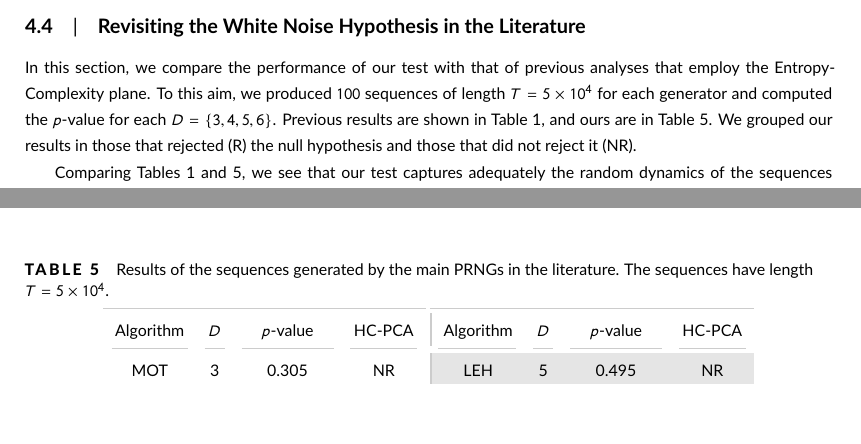
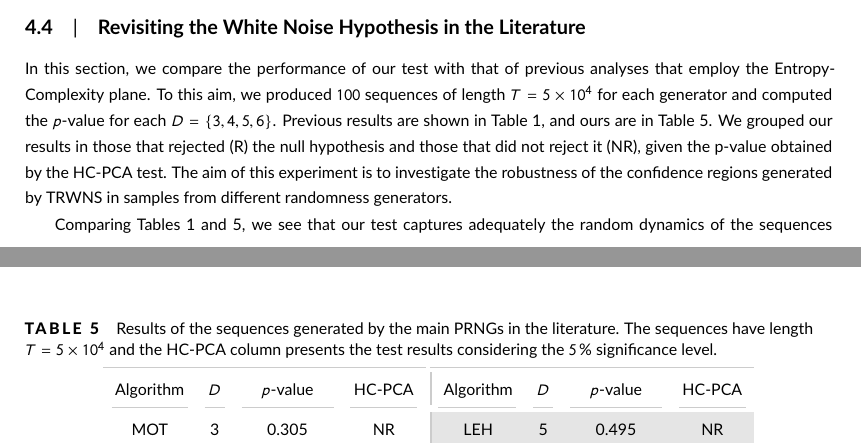
Before and after one commit to EduardaChagas/ConfidenceRegions, a LaTeX document (Reports/JOURNAL - Confidence Regions/IT-ConfidenceRegionsR1.tex): two parts of pages 12 and 27 of 27, joined at a grey line, cut so that both start at the same text, the shorter picture padded with empty space. Compiled offline with pdfLaTeX; a LaTeX package or settings file that is missing is left out; a missing bibliography style is replaced by a similar one.

Commit message:
Reinforces the importance of the HC-PCA column

```diff
--- a/Reports/JOURNAL - Confidence Regions/IT-ConfidenceRegionsR1.tex
+++ b/Reports/JOURNAL - Confidence Regions/IT-ConfidenceRegionsR1.tex
@@ -946,11 +946,12 @@ In this section, we compare the performance of our test with that of
 previous analyses that employ the Entropy-Complexity plane.
 To this aim, we produced $100$ sequences of length $T = \num[scientific-notation=true]{5 e4}$ for each generator and computed the $p$-value for each $D = \{3, 4, 5, 6\}$.
 Previous results are shown in Table~\ref{Tab:Literature}, and ours are in Table~\ref{Tab:LiteratureComparations}.
-We grouped our results in those that rejected (R) the null hypothesis and those that did not reject it (NR).
+We grouped our results in those that rejected (R) the null hypothesis and those that did not reject it (NR), given the p-value obtained by the HC-PCA test.
+The aim of this experiment is to investigate the robustness of the confidence regions generated by TRWNS in samples from different randomness generators.
 
 \begin{table}
 	\caption{Results of the sequences generated by the main PRNGs in the literature.
-		The sequences have length $T=\num[scientific-notation = true]{5 e4}$.}
+		The sequences have length $T=\num[scientific-notation = true]{5 e4}$ and the HC-PCA column presents the test results considering the $\SI{5}{\percent}$ significance level.}
 	\label{Tab:LiteratureComparations}
 	\centering
 	\begin{tabular}{cccc}
```
